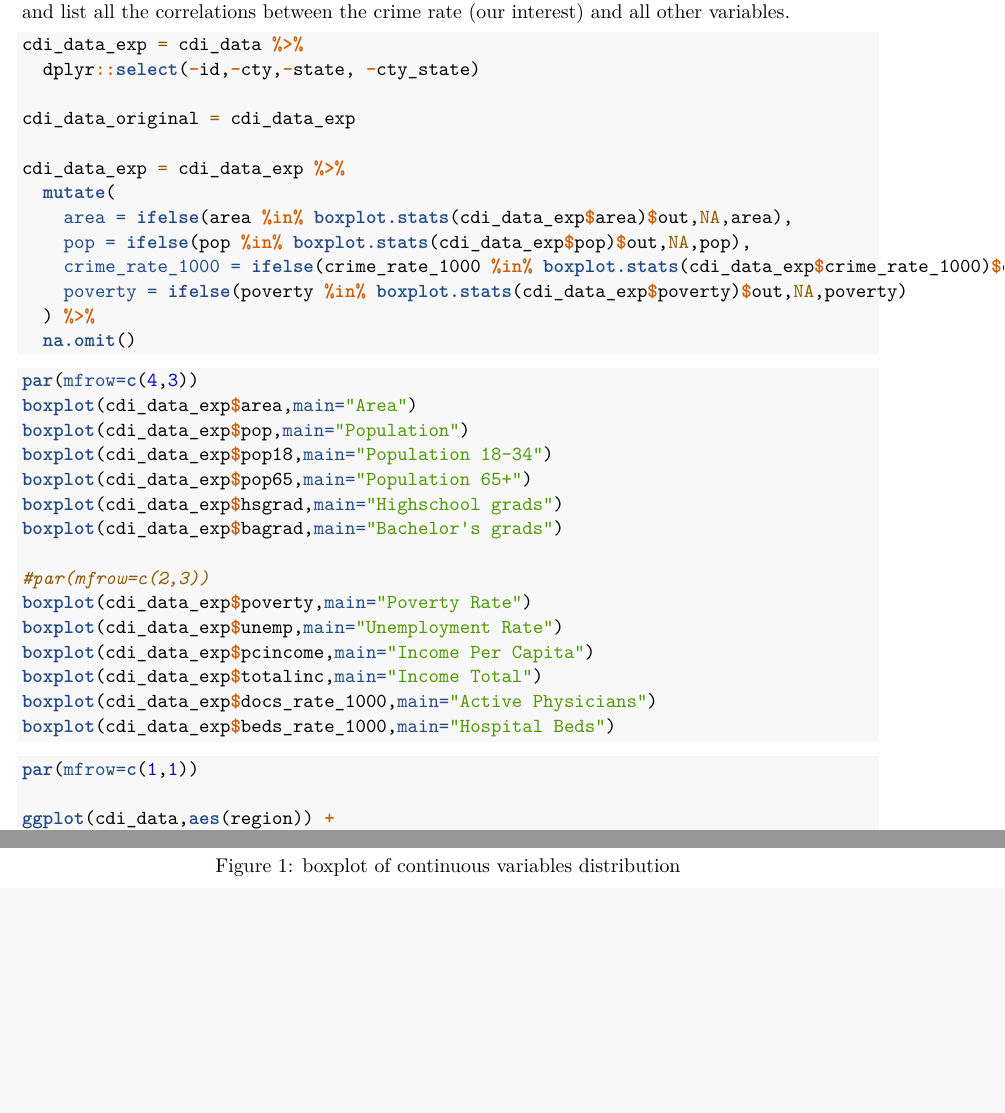
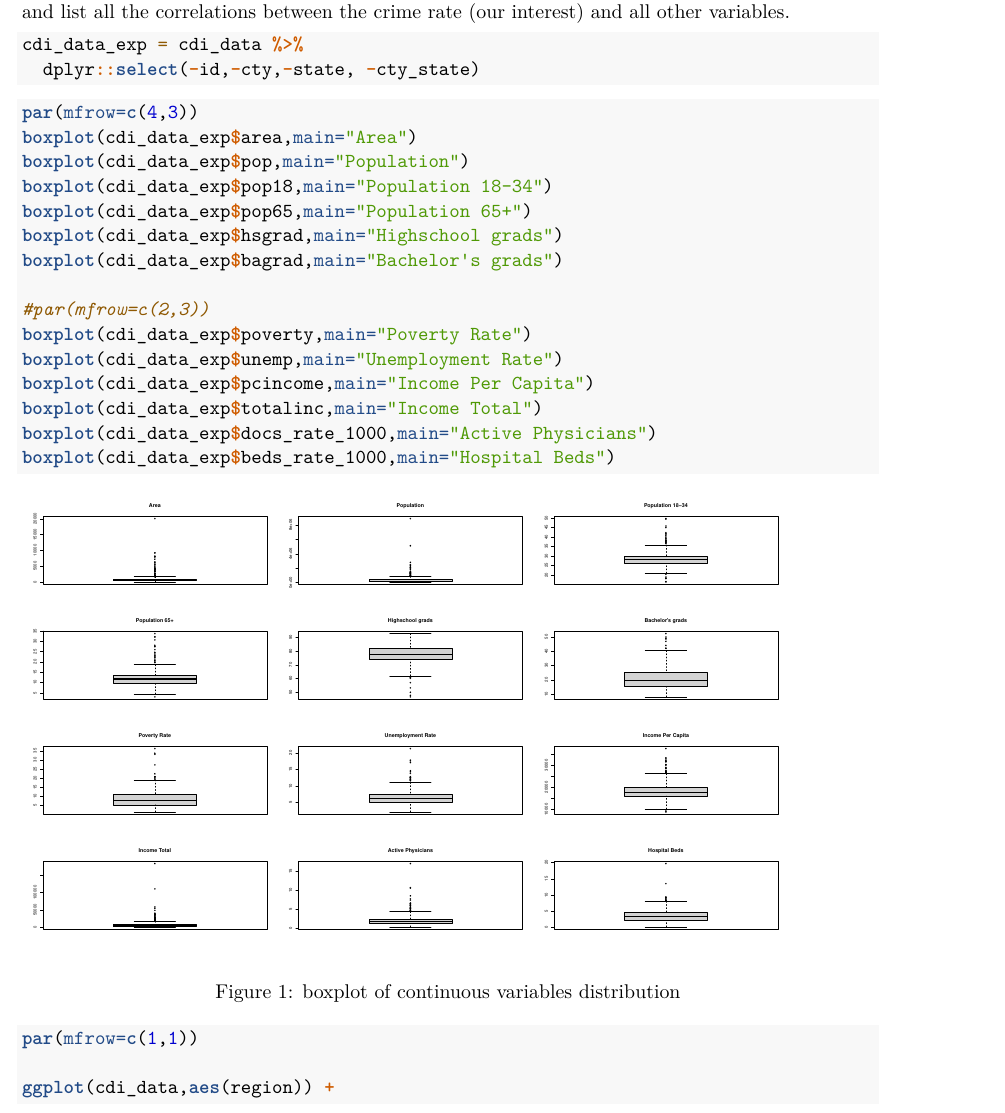
Before and after one commit to wyshanw/bm_final_project, an R Markdown document (main.Rmd): two parts of pages 2 and 3 of 26 before the commit and part of page 2 of 26 after it, the two joined at a grey line, cut so that both start at the same text, the shorter picture padded with empty space. Rendered offline with R 4.5, knitr and Pandoc, then LaTeX, with nearby package versions; some code elsewhere in the file could not run offline; column names are cleaned by a stand-in for the janitor package.

Commit message:
remove exp

````diff
--- a/main.Rmd
+++ b/main.Rmd
@@ -69,16 +69,8 @@ We then take a closer look of each variables, calculate the pairwise correlation
 cdi_data_exp = cdi_data %>%
   dplyr::select(-id,-cty,-state, -cty_state)
 
-cdi_data_original = cdi_data_exp
 
-cdi_data_exp = cdi_data_exp %>%
-  mutate(
-    area = ifelse(area %in% boxplot.stats(cdi_data_exp$area)$out,NA,area),
-    pop = ifelse(pop %in% boxplot.stats(cdi_data_exp$pop)$out,NA,pop),
-    crime_rate_1000 = ifelse(crime_rate_1000 %in% boxplot.stats(cdi_data_exp$crime_rate_1000)$out,NA,crime_rate_1000),
-    poverty = ifelse(poverty %in% boxplot.stats(cdi_data_exp$poverty)$out,NA,poverty)
-  ) %>%
-  na.omit()
+
 ```
 
 
````
Also changed, not shown: main.Rmd (4 more changed lines), 1 other file.
